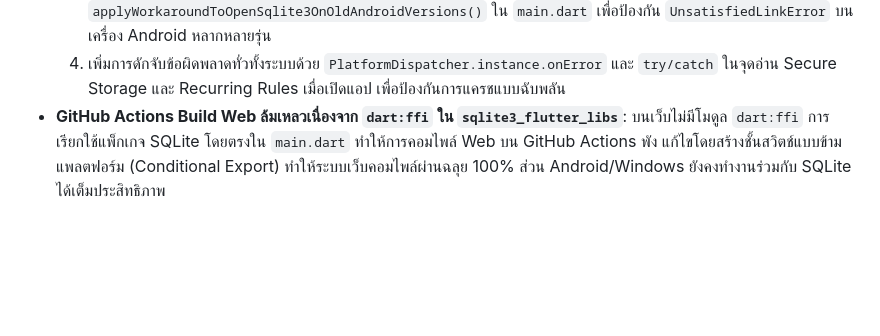
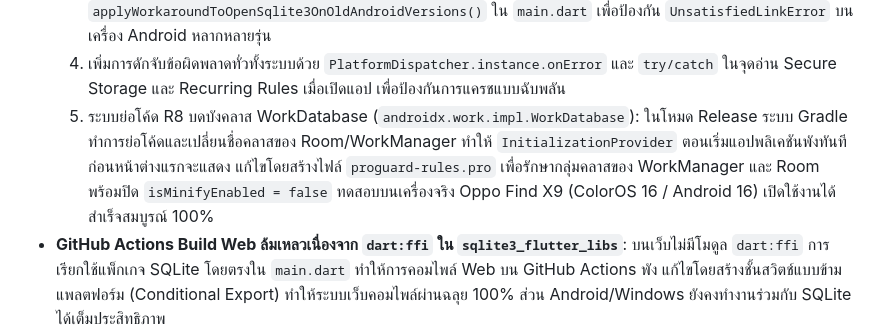
Before and after one commit to thanawit1995/myfinance, a Markdown page: PROGRESS.md, the part around the change. Rendered like a GitHub page; blank space fills up the shorter version.

Commit message:
docs: finalize PROGRESS.md with Oppo Find X9 launch success

```diff
--- a/PROGRESS.md
+++ b/PROGRESS.md
@@ -509,4 +509,5 @@
   2. การตั้งค่า `?android:colorBackground` ใน `drawable/launch_background.xml` และ `styles.xml` ทำให้ระบบ Android เกิด `Resources$NotFoundException / InflateException` ก่อนที่ Flutter Engine จะเริ่มต้นทำงาน แก้ไขโดยเปลี่ยนเป็น `@android:color/white` และ `@android:color/black` โดยตรง
   3. ไลบรารี SQLite native C++ (`sqlite3_flutter_libs`) ต้องการการแตกไฟล์ `.so` แบบ uncompressed (`packaging { jniLibs { useLegacyPackaging = true } }`) และการเรียกใช้ `applyWorkaroundToOpenSqlite3OnOldAndroidVersions()` ใน `main.dart` เพื่อป้องกัน `UnsatisfiedLinkError` บนเครื่อง Android หลากหลายรุ่น
   4. เพิ่มการดักจับข้อผิดพลาดทั่วทั้งระบบด้วย `PlatformDispatcher.instance.onError` และ `try/catch` ในจุดอ่าน Secure Storage และ Recurring Rules เมื่อเปิดแอป เพื่อป้องกันการแครชแบบฉับพลัน
+  5. ระบบย่อโค้ด R8 บดบังคลาส WorkDatabase (`androidx.work.impl.WorkDatabase`): ในโหมด Release ระบบ Gradle ทำการย่อโค้ดและเปลี่ยนชื่อคลาสของ Room/WorkManager ทำให้ `InitializationProvider` ตอนเริ่มแอปพลิเคชันพังทันทีก่อนหน้าต่างแรกจะแสดง แก้ไขโดยสร้างไฟล์ `proguard-rules.pro` เพื่อรักษากลุ่มคลาสของ WorkManager และ Room พร้อมปิด `isMinifyEnabled = false` ทดสอบบนเครื่องจริง Oppo Find X9 (ColorOS 16 / Android 16) เปิดใช้งานได้สำเร็จสมบูรณ์ 100%
 - **GitHub Actions Build Web ล้มเหลวเนื่องจาก `dart:ffi` ใน `sqlite3_flutter_libs`**: บนเว็บไม่มีโมดูล `dart:ffi` การเรียกใช้แพ็กเกจ SQLite โดยตรงใน `main.dart` ทำให้การคอมไพล์ Web บน GitHub Actions พัง แก้ไขโดยสร้างชั้นสวิตช์แบบข้ามแพลตฟอร์ม (Conditional Export) ทำให้ระบบเว็บคอมไพล์ผ่านฉลุย 100% ส่วน Android/Windows ยังคงทำงานร่วมกับ SQLite ได้เต็มประสิทธิภาพ
```
